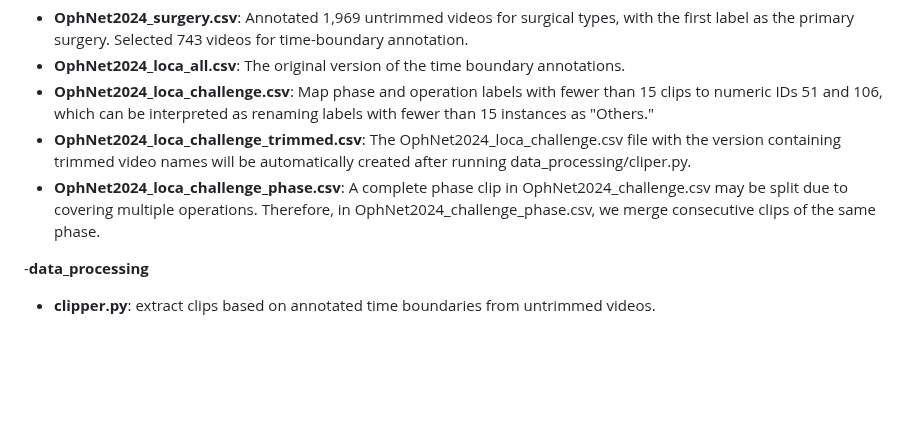
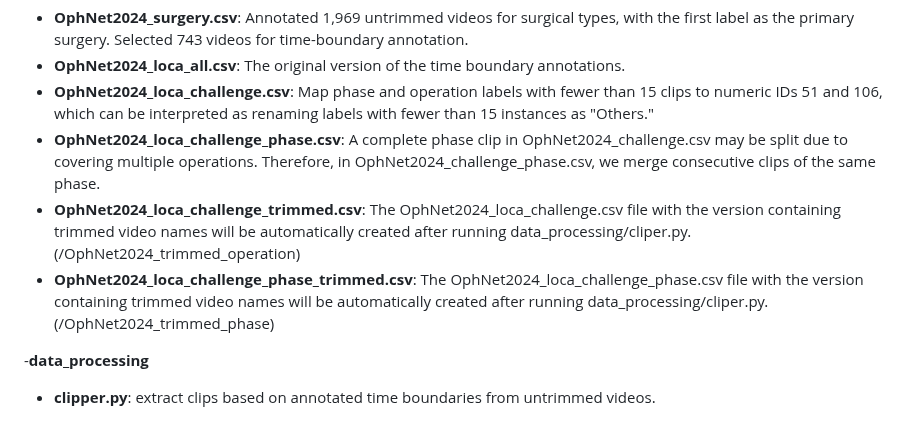
Before and after one commit to minghu0830/OphNet-benchmark, a Markdown page: README.md, the part around one of its changes. GitHub-like rendering; blank space fills up the shorter version.

```diff
--- a/README.md
+++ b/README.md
@@ -40,8 +40,9 @@ OphNet-benchmark
 *  **OphNet2024_surgery.csv**: Annotated 1,969 untrimmed videos for surgical types, with the first label as the primary surgery. Selected 743 videos for time-boundary annotation.
 *  **OphNet2024_loca_all.csv**: The original version of the time boundary annotations.
 *  **OphNet2024_loca_challenge.csv**: Map phase and operation labels with fewer than 15 clips to numeric IDs 51 and 106, which can be interpreted as renaming labels with fewer than 15 instances as "Others."
-*  **OphNet2024_loca_challenge_trimmed.csv**: The OphNet2024_loca_challenge.csv file with the version containing trimmed video names will be automatically created after running data_processing/cliper.py.
 *  **OphNet2024_loca_challenge_phase.csv**: A complete phase clip in OphNet2024_challenge.csv may be split due to covering multiple operations. Therefore, in OphNet2024_challenge_phase.csv, we merge consecutive clips of the same phase.
+*  **OphNet2024_loca_challenge_trimmed.csv**: The OphNet2024_loca_challenge.csv file with the version containing trimmed video names will be automatically created after running data_processing/cliper.py. (/OphNet2024_trimmed_operation)
+*  **OphNet2024_loca_challenge_phase_trimmed.csv**: The OphNet2024_loca_challenge_phase.csv file with the version containing trimmed video names will be automatically created after running data_processing/cliper.py. (/OphNet2024_trimmed_phase)
 
 -**data_processing**
 *  **clipper.py**: extract clips based on annotated time boundaries from untrimmed videos.
```
Also changed, not shown: other parts of README.md (+1 -1 lines).
